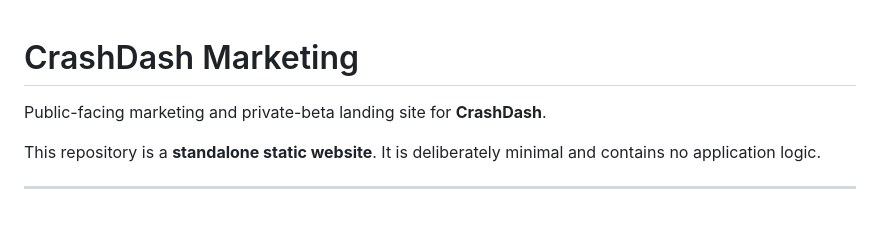
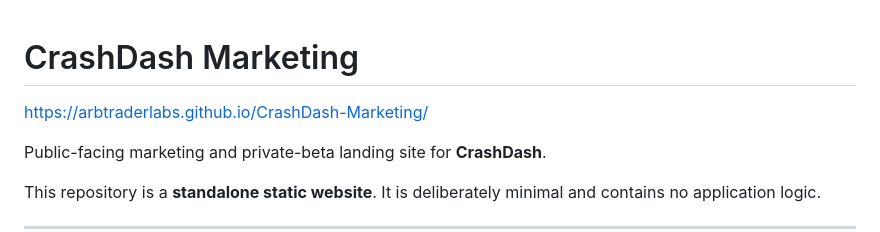
Before and after one commit to arbtraderlabs/CrashDash-Marketing, a Markdown page: README.md, the part around the change. Drawn GitHub-style; blank space fills up the shorter version.

```diff
--- a/README.md
+++ b/README.md
@@ -1,4 +1,6 @@
 # CrashDash Marketing
+
+https://arbtraderlabs.github.io/CrashDash-Marketing/
 
 Public-facing marketing and private-beta landing site for **CrashDash**.
 
```
